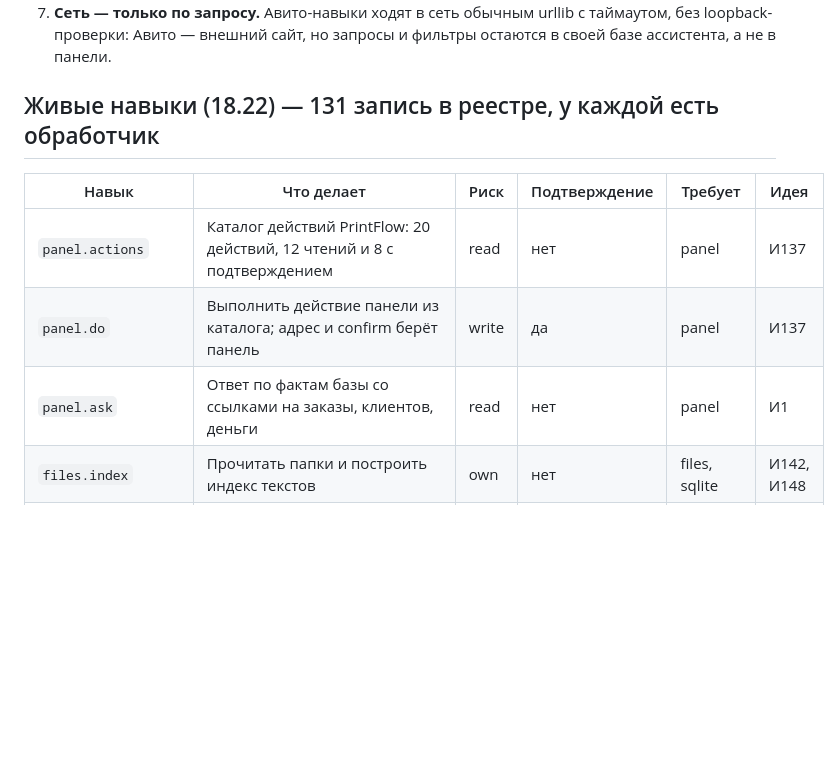
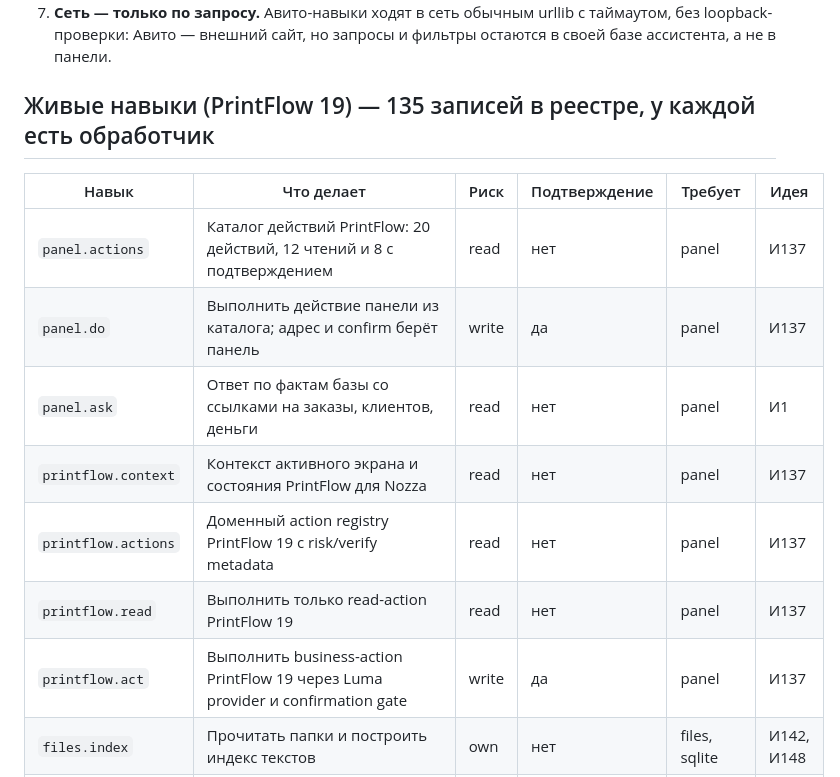
Before and after one commit to onix312/ai, a Markdown page: docs/НАВЫКИ.md, the part around the change. GitHub-like rendering; blank space fills up the shorter version.

Commit message:
docs: add PrintFlow 19 Luma provider skills

```diff
--- a/docs/НАВЫКИ.md
+++ b/docs/НАВЫКИ.md
@@ -58,13 +58,17 @@
    таймаутом, без loopback-проверки: Авито — внешний сайт, но запросы и фильтры
    остаются в своей базе ассистента, а не в панели.
 
-## Живые навыки (18.22) — 131 запись в реестре, у каждой есть обработчик
+## Живые навыки (PrintFlow 19) — 135 записей в реестре, у каждой есть обработчик
 
 | Навык | Что делает | Риск | Подтверждение | Требует | Идея |
 | --- | --- | --- | --- | --- | --- |
 | `panel.actions` | Каталог действий PrintFlow: 20 действий, 12 чтений и 8 с подтверждением | read | нет | panel | И137 |
 | `panel.do` | Выполнить действие панели из каталога; адрес и confirm берёт панель | write | да | panel | И137 |
 | `panel.ask` | Ответ по фактам базы со ссылками на заказы, клиентов, деньги | read | нет | panel | И1 |
+| `printflow.context` | Контекст активного экрана и состояния PrintFlow для Nozza | read | нет | panel | И137 |
+| `printflow.actions` | Доменный action registry PrintFlow 19 с risk/verify metadata | read | нет | panel | И137 |
+| `printflow.read` | Выполнить только read-action PrintFlow 19 | read | нет | panel | И137 |
+| `printflow.act` | Выполнить business-action PrintFlow 19 через Luma provider и confirmation gate | write | да | panel | И137 |
 | `files.index` | Прочитать папки и построить индекс текстов | own | нет | files, sqlite | И142, И148 |
 | `files.search` | Найти отрывки в документах по словам | read | нет | sqlite | И142, И143 |
 | `files.recent` | Файлы, которые индекс видел последними | read | нет | sqlite | И143 |
```
